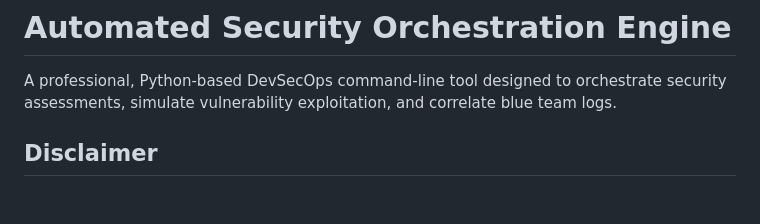
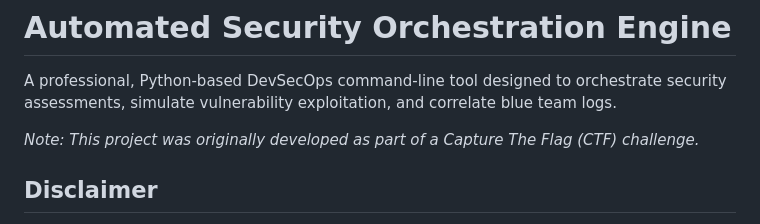
Before and after one commit to garisonmike/securityOrchestrationTool, a Markdown page: README.md, the part around the change. Rendered like a GitHub page; blank space fills up the shorter version.

```diff
--- a/README.md
+++ b/README.md
@@ -1,6 +1,8 @@
 # Automated Security Orchestration Engine
 
 A professional, Python-based DevSecOps command-line tool designed to orchestrate security assessments, simulate vulnerability exploitation, and correlate blue team logs.
+
+*Note: This project was originally developed as part of a Capture The Flag (CTF) challenge.*
 
 ##  Disclaimer
 **This tool is strictly for educational purposes and authorized security testing.**
```
